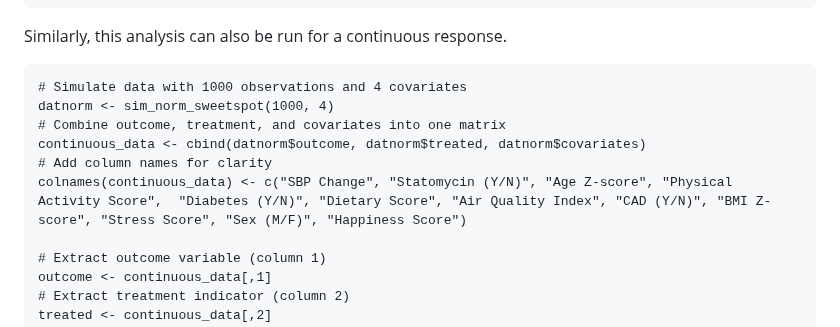
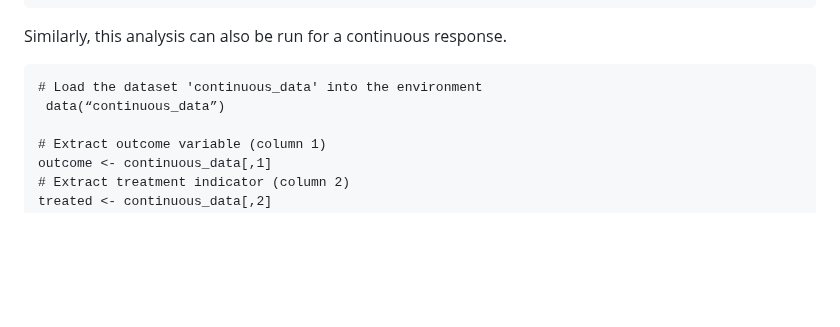
Before and after one commit to MHelmann/sweetspot, a Markdown page: readme.md, the part around the change. GitHub-like rendering; blank space fills up the shorter version.

Commit message:
Update example for continuous data

````diff
--- a/readme.md
+++ b/readme.md
@@ -118,12 +118,8 @@ plot_quintiles(result)
 Similarly, this analysis can also be run for a continuous response.
 
 ```{r}
-# Simulate data with 1000 observations and 4 covariates
-datnorm <- sim_norm_sweetspot(1000, 4)
-# Combine outcome, treatment, and covariates into one matrix
-continuous_data <- cbind(datnorm$outcome, datnorm$treated, datnorm$covariates)
-# Add column names for clarity
-colnames(continuous_data) <- c("SBP Change", "Statomycin (Y/N)", "Age Z-score", "Physical Activity Score",  "Diabetes (Y/N)", "Dietary Score", "Air Quality Index", "CAD (Y/N)", "BMI Z-score", "Stress Score", "Sex (M/F)", "Happiness Score")
+# Load the dataset 'continuous_data' into the environment
+ data(“continuous_data”)
 
 # Extract outcome variable (column 1)
 outcome <- continuous_data[,1]
````
